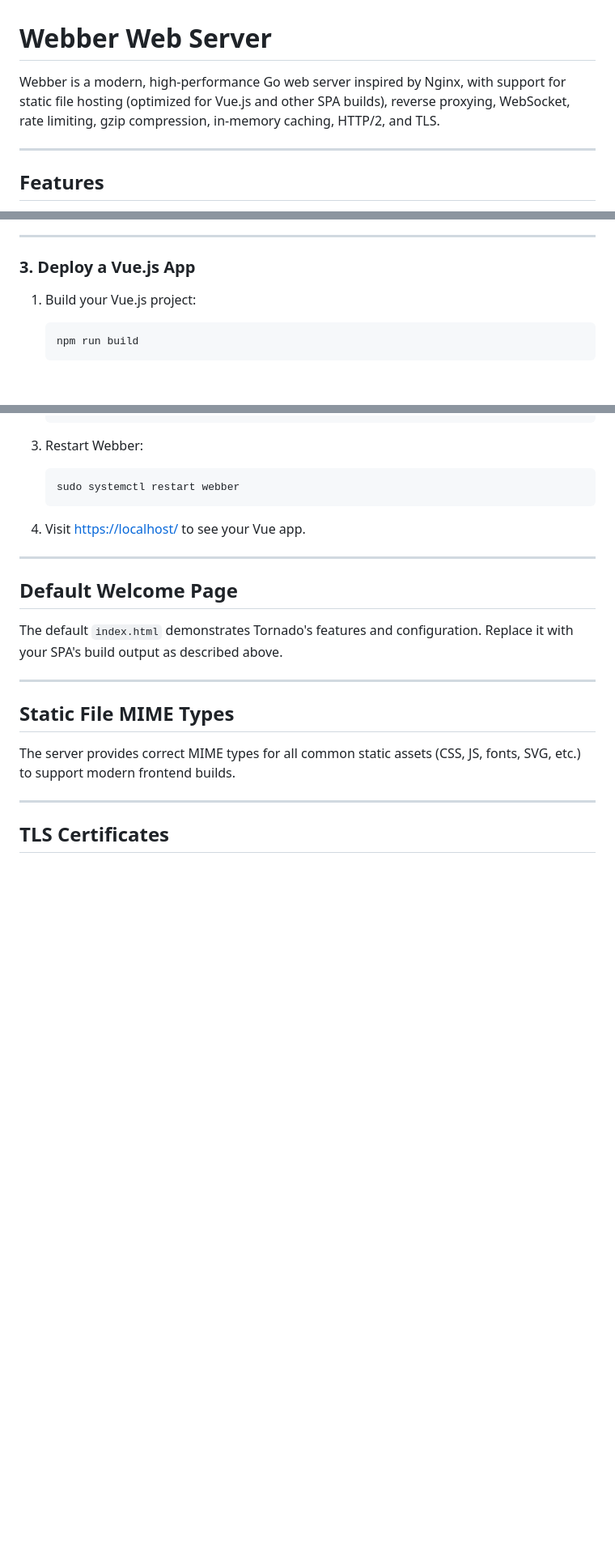
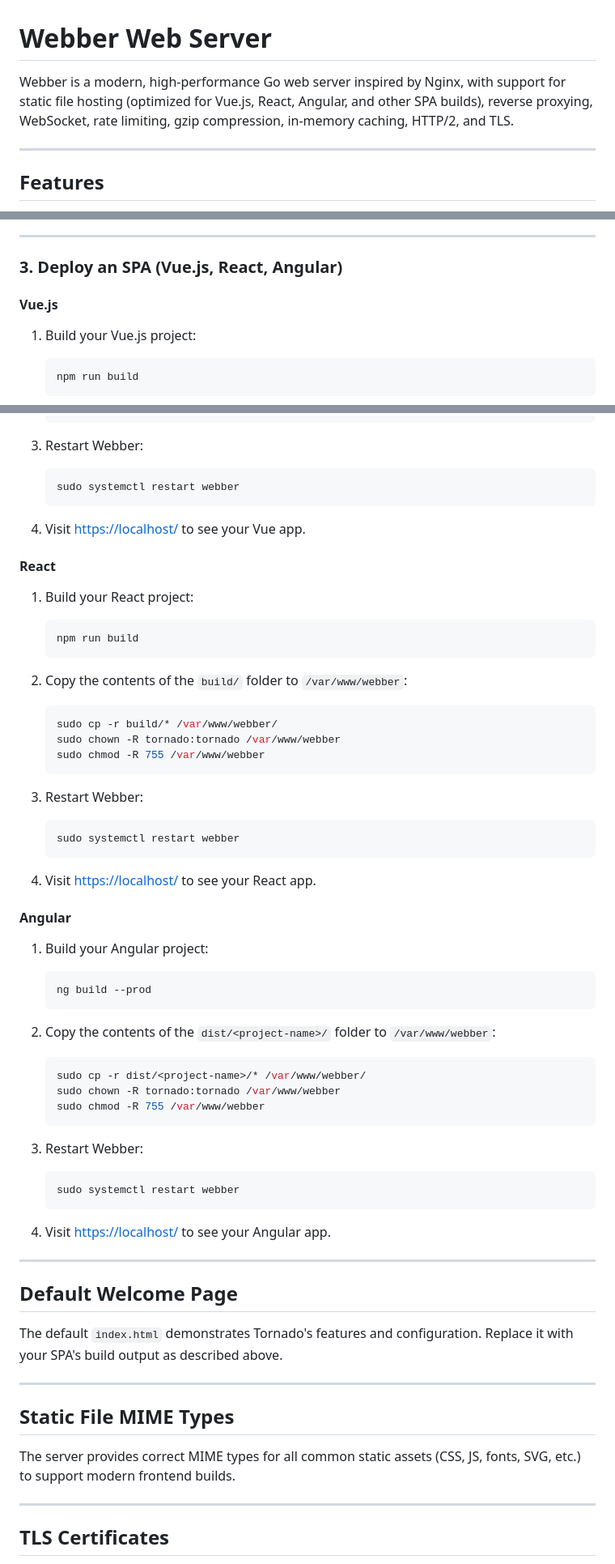
Before and after one commit to ElectronSz/webber, a Markdown page: readme.md, 3 parts joined by grey strips. Shown: that part at 81% size. GitHub-like rendering; blank space fills up the shorter version.

````diff
--- a/readme.md
+++ b/readme.md
@@ -1,6 +1,6 @@
 # Webber Web Server
 
-Webber is a modern, high-performance Go web server inspired by Nginx, with support for static file hosting (optimized for Vue.js and other SPA builds), reverse proxying, WebSocket, rate limiting, gzip compression, in-memory caching, HTTP/2, and TLS.
+Webber is a modern, high-performance Go web server inspired by Nginx, with support for static file hosting (optimized for Vue.js, React, Angular, and other SPA builds), reverse proxying, WebSocket, rate limiting, gzip compression, in-memory caching, HTTP/2, and TLS.
 
 ---
 
@@ -60,7 +60,9 @@ Edit `/etc/webber/config.json` as needed:
 
 ---
 
-### 3. **Deploy a Vue.js App**
+### 3. **Deploy an SPA (Vue.js, React, Angular)**
+
+#### **Vue.js**
 
 1. Build your Vue.js project:
 
@@ -83,6 +85,54 @@ Edit `/etc/webber/config.json` as needed:
    ```
 
 4. Visit [https://localhost/](https://localhost/) to see your Vue app.
+
+#### **React**
+
+1. Build your React project:
+
+   ```bash
+   npm run build
+   ```
+
+2. Copy the contents of the `build/` folder to `/var/www/webber`:
+
+   ```bash
+   sudo cp -r build/* /var/www/webber/
+   sudo chown -R tornado:tornado /var/www/webber
+   sudo chmod -R 755 /var/www/webber
+   ```
+
+3. Restart Webber:
+
+   ```bash
+   sudo systemctl restart webber
+   ```
+
+4. Visit [https://localhost/](https://localhost/) to see your React app.
+
+#### **Angular**
+
+1. Build your Angular project:
+
+   ```bash
+   ng build --prod
+   ```
+
+2. Copy the contents of the `dist/<project-name>/` folder to `/var/www/webber`:
+
+   ```bash
+   sudo cp -r dist/<project-name>/* /var/www/webber/
+   sudo chown -R tornado:tornado /var/www/webber
+   sudo chmod -R 755 /var/www/webber
+   ```
+
+3. Restart Webber:
+
+   ```bash
+   sudo systemctl restart webber
+   ```
+
+4. Visit [https://localhost/](https://localhost/) to see your Angular app.
 
 ---
 
````
Also changed, not shown: other parts of readme.md (+1 -1 lines).
